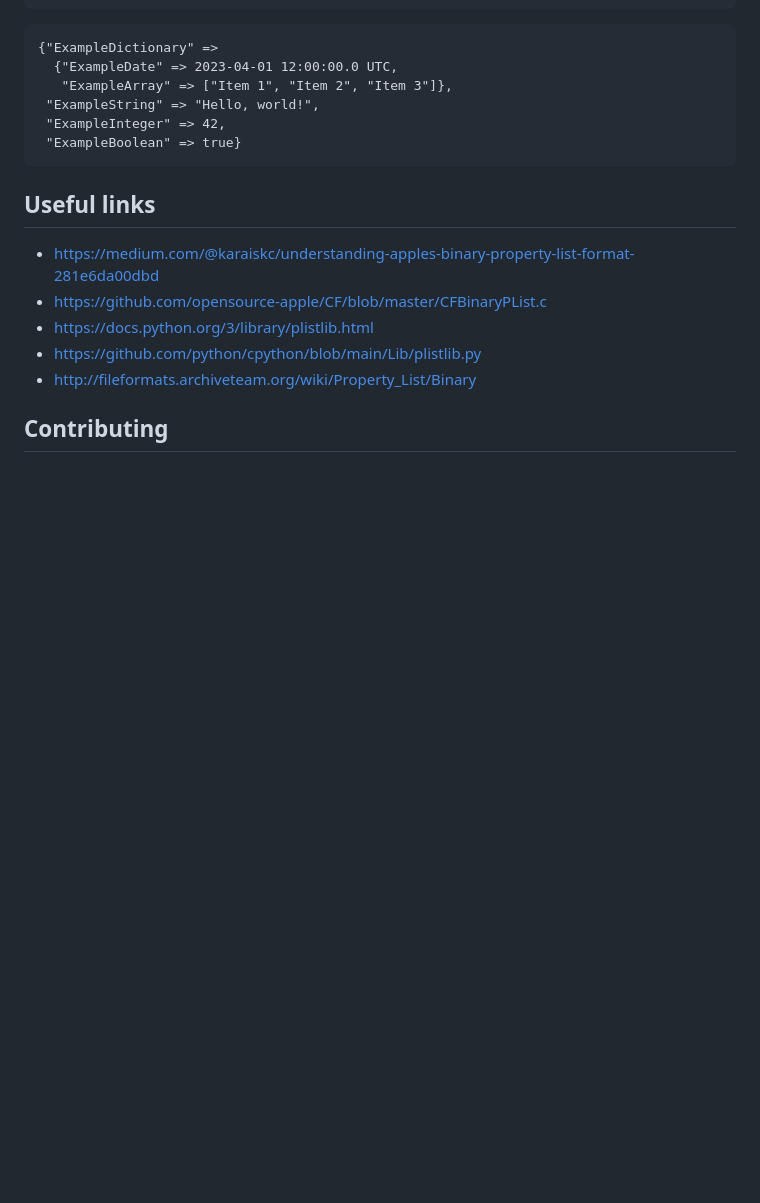
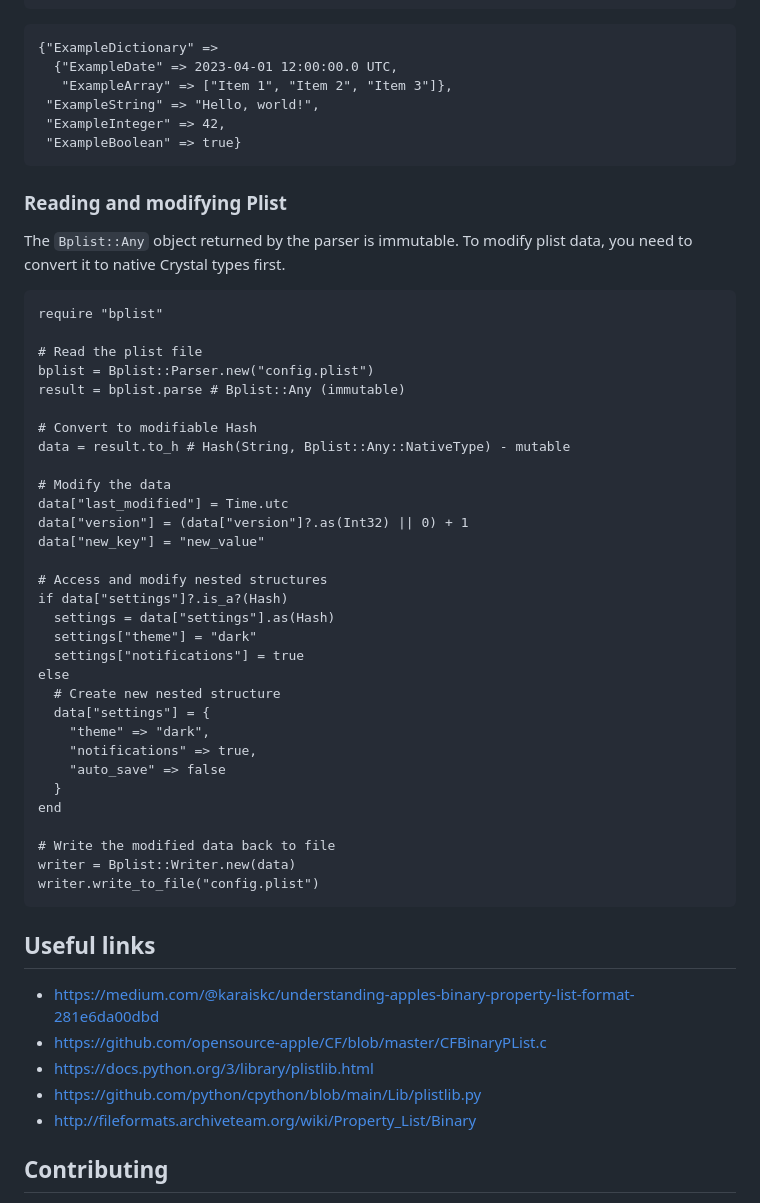
Before and after one commit to mamantoha/crystal-bplist, a Markdown page: README.md, the part around the change. Drawn GitHub-style; blank space fills up the shorter version.

Commit message:
Reading and modifying Plist

````diff
--- a/README.md
+++ b/README.md
@@ -112,6 +112,44 @@ pp result
  "ExampleBoolean" => true}
 ```
 
+### Reading and modifying Plist
+
+The `Bplist::Any` object returned by the parser is immutable. To modify plist data, you need to convert it to native Crystal types first.
+
+```crystal
+require "bplist"
+
+# Read the plist file
+bplist = Bplist::Parser.new("config.plist")
+result = bplist.parse # Bplist::Any (immutable)
+
+# Convert to modifiable Hash
+data = result.to_h # Hash(String, Bplist::Any::NativeType) - mutable
+
+# Modify the data
+data["last_modified"] = Time.utc
+data["version"] = (data["version"]?.as(Int32) || 0) + 1
+data["new_key"] = "new_value"
+
+# Access and modify nested structures
+if data["settings"]?.is_a?(Hash)
+  settings = data["settings"].as(Hash)
+  settings["theme"] = "dark"
+  settings["notifications"] = true
+else
+  # Create new nested structure
+  data["settings"] = {
+    "theme" => "dark",
+    "notifications" => true,
+    "auto_save" => false
+  }
+end
+
+# Write the modified data back to file
+writer = Bplist::Writer.new(data)
+writer.write_to_file("config.plist")
+```
+
 ## Useful links
 
 - https://medium.com/@karaiskc/understanding-apples-binary-property-list-format-281e6da00dbd
````
